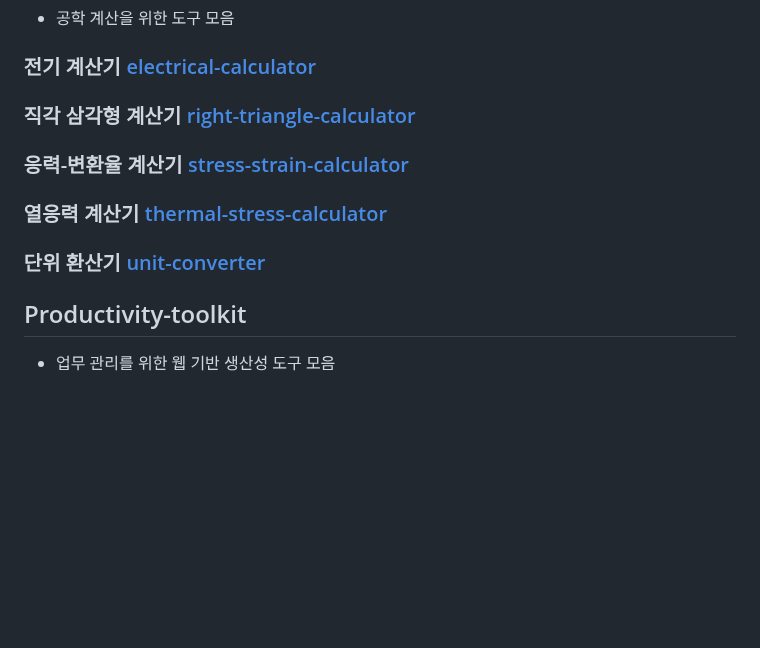
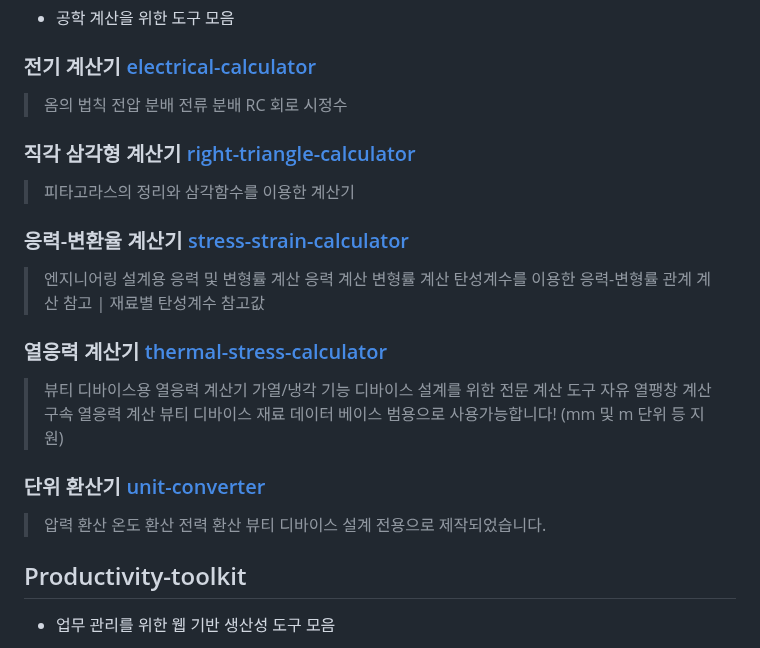
Before and after one commit to minaverse-dev/minaverse-dev, a Markdown page: README.md, the part around the change. Rendered like a GitHub page; folded sections open; blank space fills up the shorter version.

```diff
--- a/README.md
+++ b/README.md
@@ -81,10 +81,34 @@ Beauty + Technology + Design = ✨
 ### Engineering Calculator Collection
 - 공학 계산을 위한 도구 모음
 ### 전기 계산기 [electrical-calculator](https://silly-melba-008981.netlify.app/)
+> 옴의 법칙
+> 전압 분배
+> 전류 분배
+> RC 회로 시정수
+
 ### 직각 삼각형 계산기 [right-triangle-calculator](https://capable-truffle-cc5444.netlify.app/)
+> 피타고라스의 정리와 삼각함수를 이용한 계산기
+
 ### 응력-변환율 계산기 [stress-strain-calculator](https://magnificent-bunny-343e55.netlify.app/)
+> 엔지니어링 설계용 응력 및 변형률 계산
+> 응력 계산
+> 변형률 계산
+> 탄성계수를 이용한 응력-변형률 관계 계산
+> 참고 | 재료별 탄성계수 참고값
+
 ### 열응력 계산기 [thermal-stress-calculator](https://lively-meerkat-26765e.netlify.app/)
+> 뷰티 디바이스용 열응력 계산기
+> 가열/냉각 기능 디바이스 설계를 위한 전문 계산 도구
+> 자유 열팽창 계산
+> 구속 열응력 계산
+> 뷰티 디바이스 재료 데이터 베이스
+> 범용으로 사용가능합니다! (mm 및 m 단위 등 지원)
+
 ### 단위 환산기 [unit-converter](https://tubular-rolypoly-2d3616.netlify.app/)
+> 압력 환산
+> 온도 환산
+> 전력 환산
+> 뷰티 디바이스 설계 전용으로 제작되었습니다.
 
 ## Productivity-toolkit
 - 업무 관리를 위한 웹 기반 생산성 도구 모음
```
